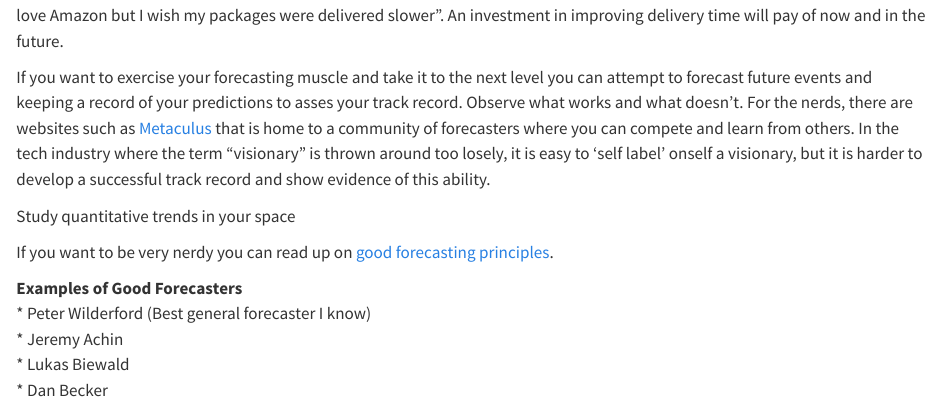
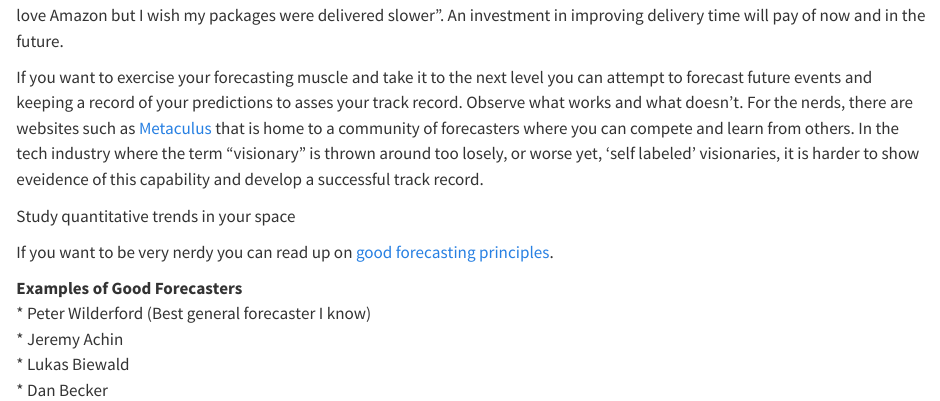
Before and after one commit to iveksl2/pm_book, a Quarto document (product_forecasting.qmd): the page in a window 1100 px wide, from 1180 px down. Rendered offline with R 4.5, knitr and Pandoc in place of Quarto, with nearby package versions.

Commit message:
small edits

```diff
--- a/product_forecasting.qmd
+++ b/product_forecasting.qmd
@@ -13,7 +13,7 @@ One heueristic you can use is to focus on the things that will *not* change in t
 
  He knows that 10 years from now customers will still care about wide selection and fast delivery. No customer will every say "I love Amazon but I wish my packages were delivered slower". An investment in improving delivery time will pay of now and in the future.
 
-If you want to  exercise your forecasting muscle and take it to the next level you can attempt to forecast future events and keeping a record of your predictions to asses your track record. Observe what works and what doesn't. For the nerds, there are websites such as [Metaculus](https://www.metaculus.com/home/) that is home to a community of forecasters where you can compete and learn from others. In the tech industry where the term "visionary" is thrown around too losely, it is easy to 'self label' onself a visionary, but it is harder to develop a successful track record and show evidence of this ability.
+If you want to  exercise your forecasting muscle and take it to the next level you can attempt to forecast future events and keeping a record of your predictions to asses your track record. Observe what works and what doesn't. For the nerds, there are websites such as [Metaculus](https://www.metaculus.com/home/) that is home to a community of forecasters where you can compete and learn from others. In the tech industry where the term "visionary" is thrown around too losely, or worse yet, 'self labeled' visionaries, it is harder to show eveidence of this capability and develop a successful track record.
 
 Study quantitative trends in your space
 
```
